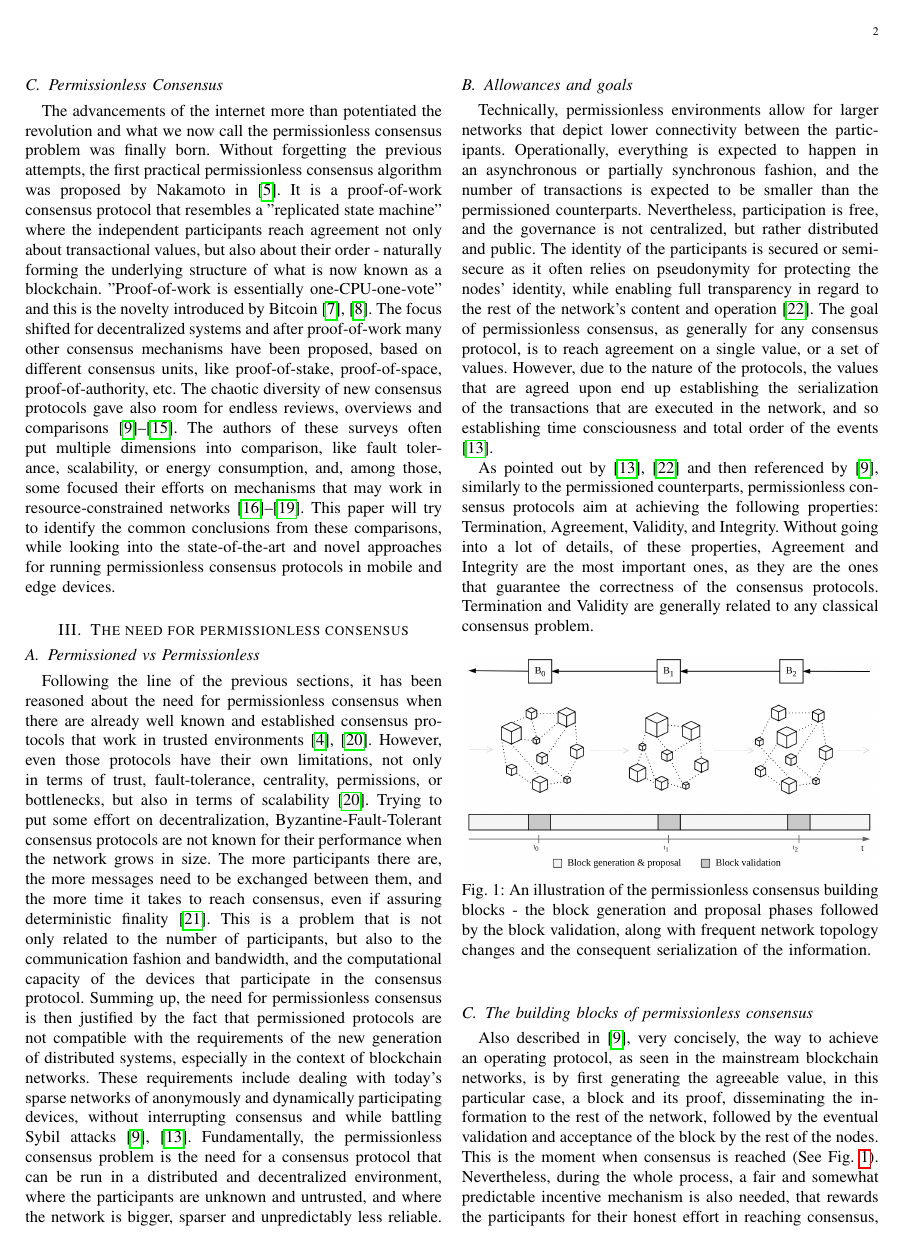
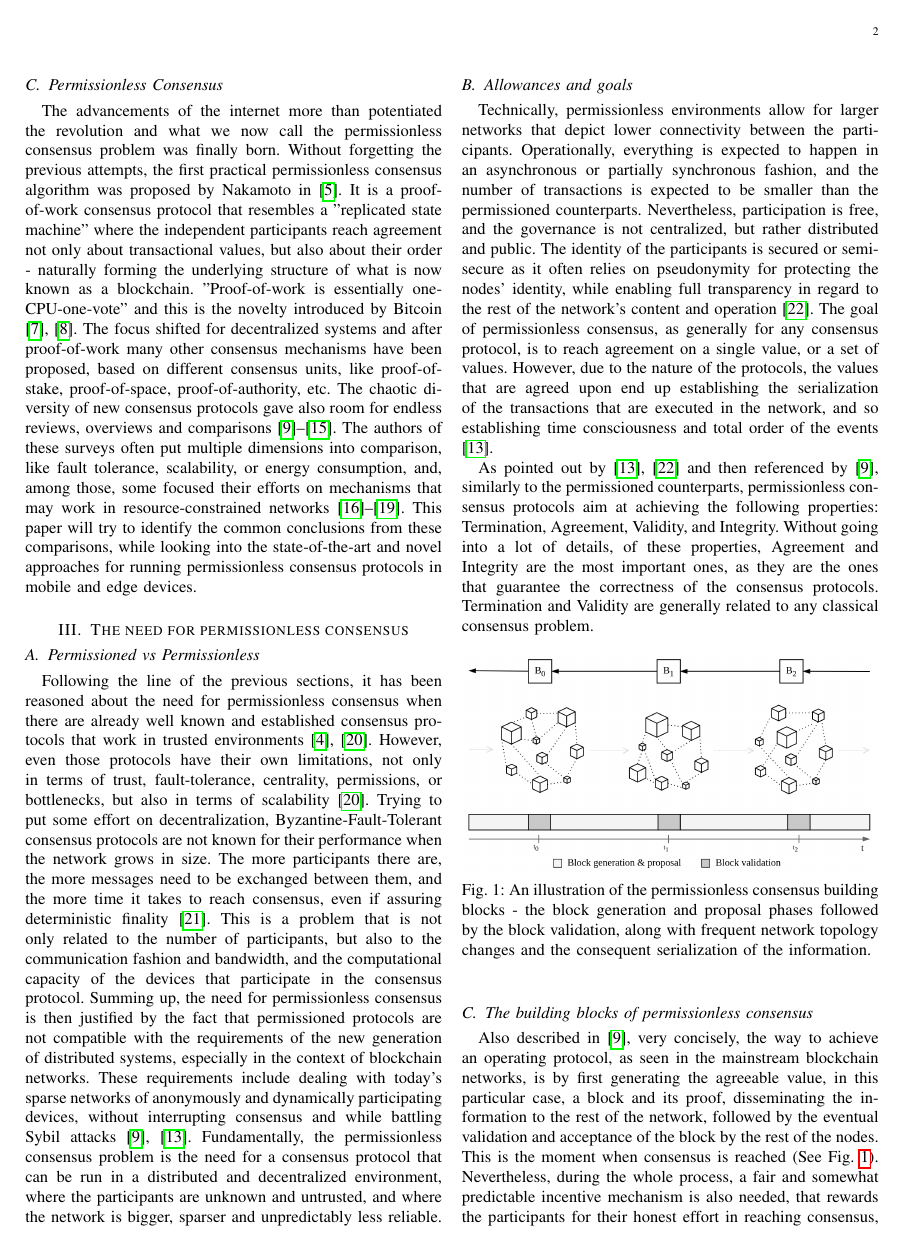
Before and after one commit to edurbrito/dist-sys-seminar, a LaTeX paper (theoretical-consensus/article/article.tex): page 2 of 10. Compiled offline with pdfLaTeX; a missing font is replaced by an installed copy or a similar font; a LaTeX package or settings file that is missing is left out.

Commit message:
change hyphens

```diff
--- a/theoretical-consensus/article/article.tex
+++ b/theoretical-consensus/article/article.tex
@@ -67,7 +67,7 @@
 \usepackage{hyperref}
 
 % correct bad hyphenation here
-\hyphenation{op-tical net-works semi-conduc-tor}
+\hyphenation{transi-tioning computa-tionally reaching tole-rance parti-cipants extrapo-late determi-nistic approach approaches issues capabi-lities limi-tations commu-nication}
 
 \algdef{SE}[SUBALG]{Indent}{EndIndent}{}{\algorithmicend\ }%
 \algtext*{Indent}
```
Also changed, not shown: theoretical-consensus/article/article.pdf.
